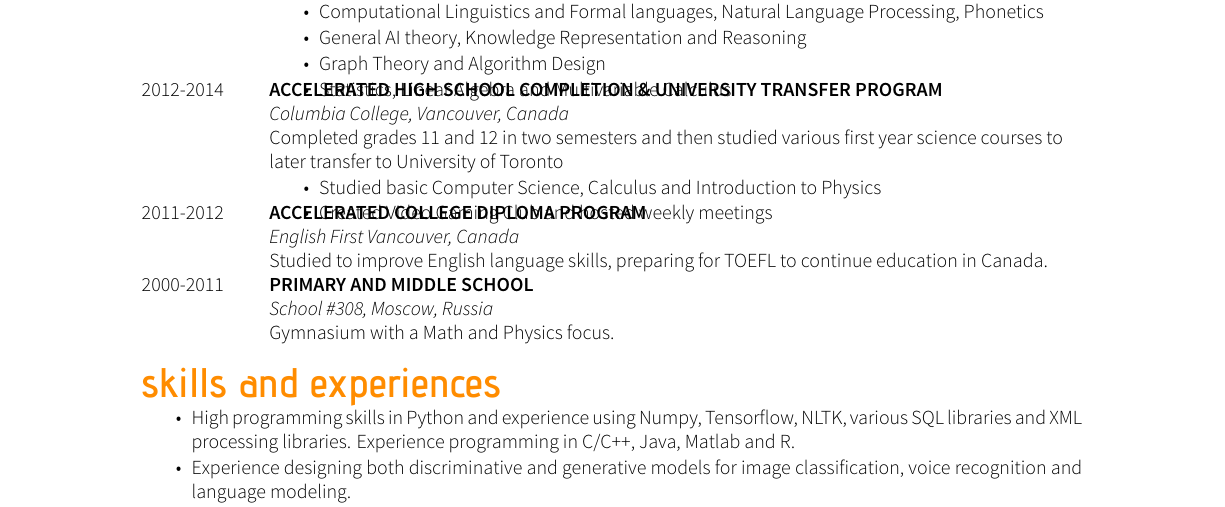
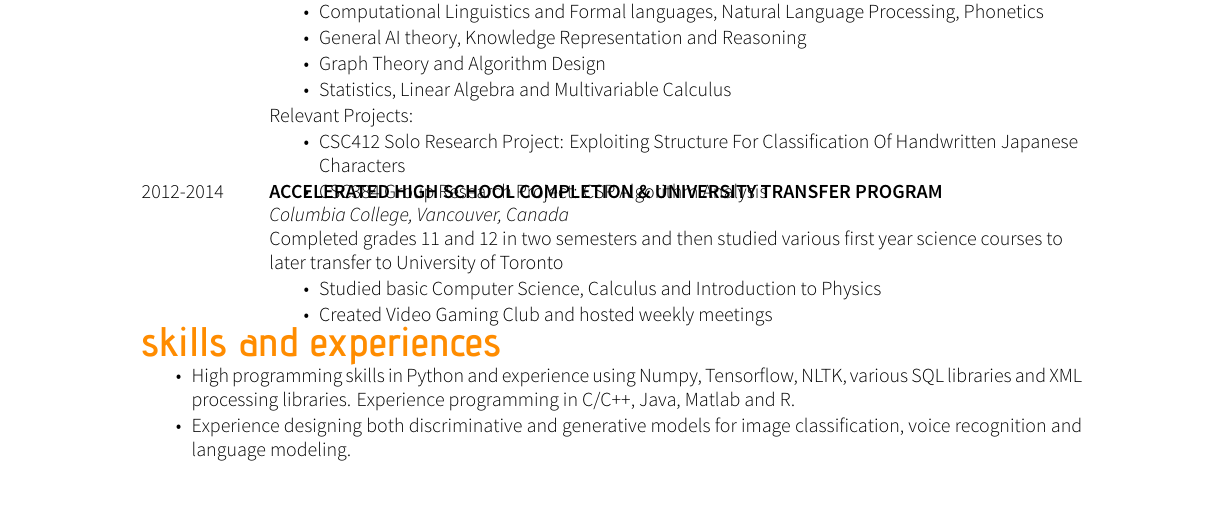
Before and after one commit to balayanr/CV, a LaTeX CV (main.tex): part of page 1 of 2, cut so that both start at the same text. Compiled offline with XeLaTeX.

Commit message:
Updated the tex and recompiled
Added github link
Removed highschool and EF
Added university research projects

```diff
--- a/main.tex
+++ b/main.tex
@@ -43,7 +43,12 @@ Canada}
                         \item Computational Linguistics and Formal languages, Natural Language Processing, Phonetics
                         \item General AI theory, Knowledge Representation and Reasoning
                         \item Graph Theory and Algorithm Design
-                        \item Statistics, Linear Algebra and Multivariable Calculus
+                        \item Statistics, Linear Algebra and Multivariable Calculus\newline
+                    \end{tabitemize}
+                    Relevant Projects:
+                    \begin{tabitemize}
+                        \item CSC412 Solo Research Project: Exploiting Structure For Classification Of Handwritten Japanese Characters
+                        \item CSC384 Group Research Project: CSP Algorithm Analysis
                     \end{tabitemize}
                     \\[\vspacepar] % Start new row with this
 
@@ -54,13 +59,6 @@ Canada}
                         \item Created Video Gaming Club and hosted weekly meetings
                     \end{tabitemize}
                     \\[\vspacepar]
-
-    2011-2012   &   \worktitle{Accelerated College Diploma Program}{English First Vancouver, Canada}
-                    \newline Studied to improve English language skills, preparing for TOEFL to continue education in Canada.
-                    \\[\vspacepar]
-
-    2000-2011   &   \worktitle{Primary and Middle School}{School \#308, Moscow, Russia}
-                    \newline Gymnasium with a Math and Physics focus.
 \end{tabularcv}
 
 
```
Also changed, not shown: CV.pdf.
